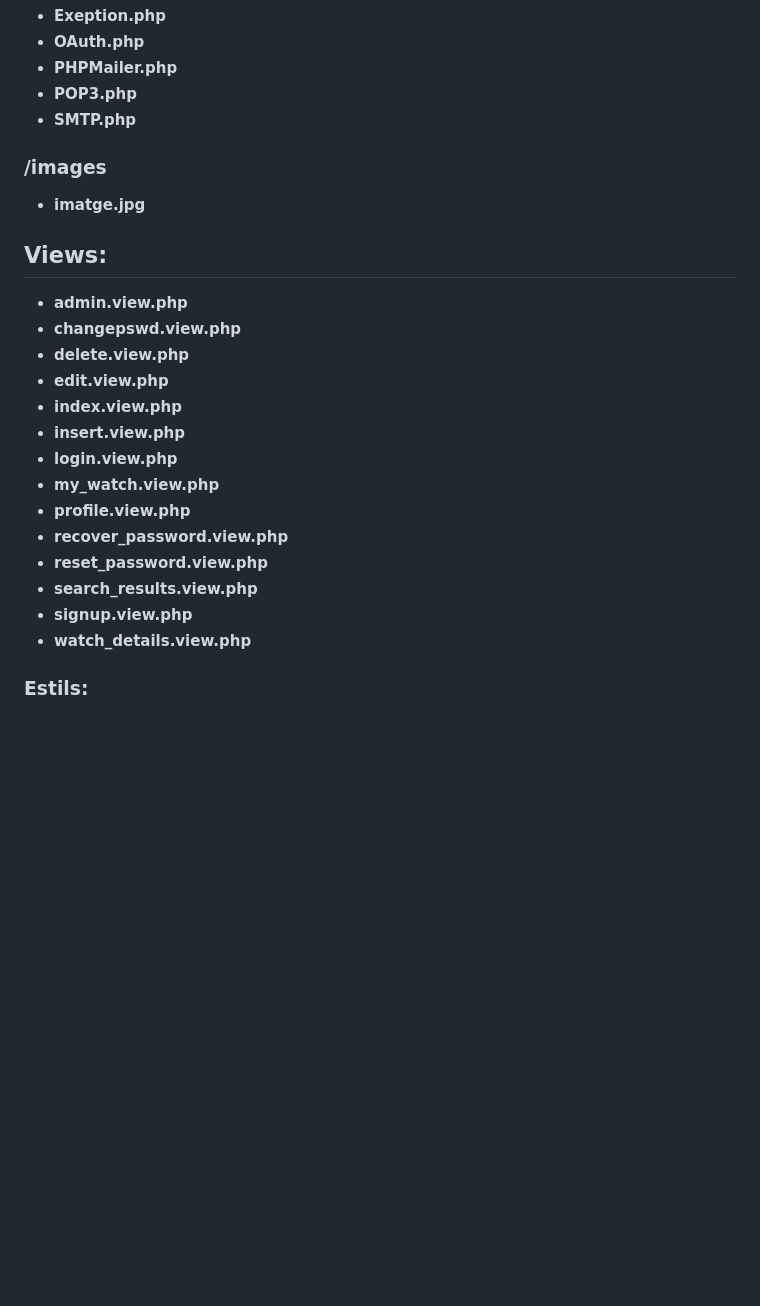
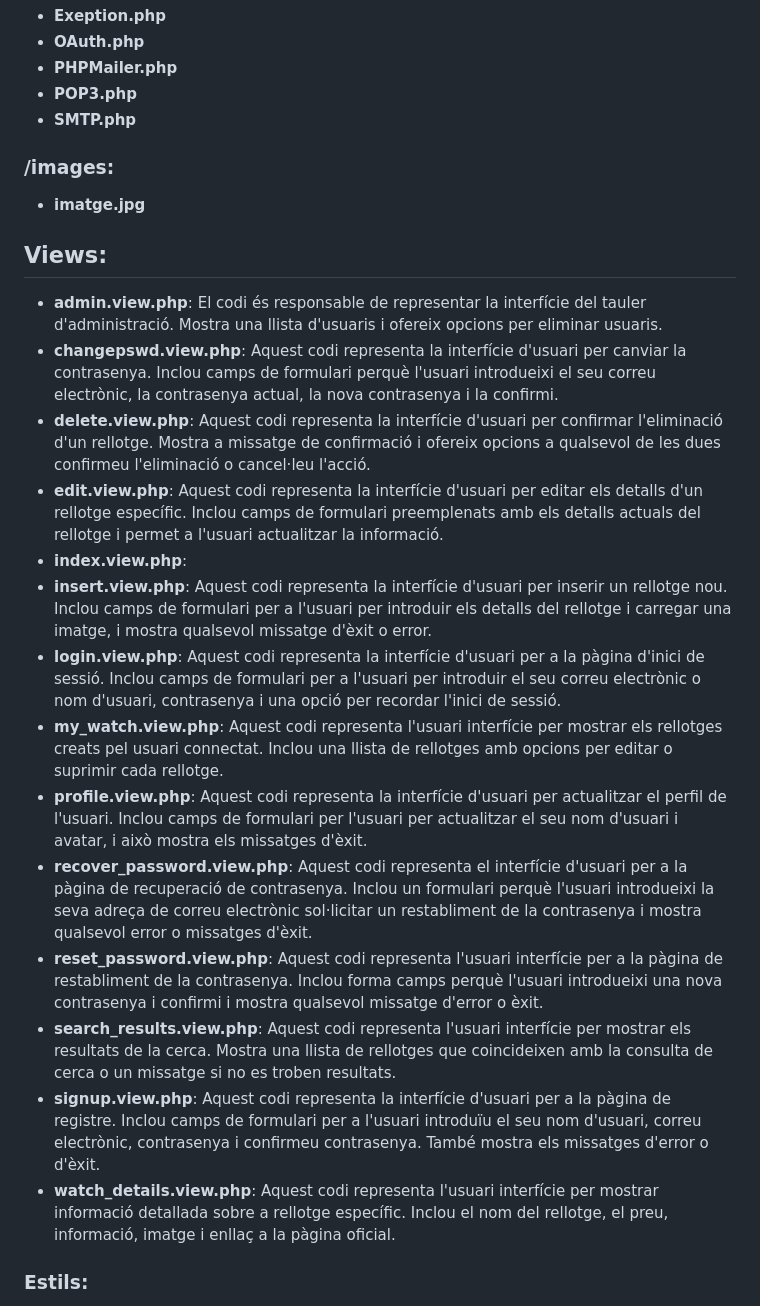
Before and after one commit to mahisumit/DAW-Desenvolupament-web-en-entorn-servidor, a Markdown page: Pràctica 05 - Social Authentication & Miscel·làniaTasca/Readme.md, the part around the change. Drawn GitHub-style; blank space fills up the shorter version.

```diff
--- a/Pràctica 05 - Social Authentication & Miscel·làniaTasca/Readme.md
+++ b/Pràctica 05 - Social Authentication & Miscel·làniaTasca/Readme.md
@@ -32,24 +32,27 @@
 - **PHPMailer.php**
 - **POP3.php**
 - **SMTP.php**
-### **/images**
+### **/images:**
 - **imatge.jpg**
 
 ## Views:
-- **admin.view.php**
-- **changepswd.view.php**
-- **delete.view.php**
-- **edit.view.php**
-- **index.view.php**
-- **insert.view.php**
-- **login.view.php**
-- **my_watch.view.php**
-- **profile.view.php**
-- **recover_password.view.php**
-- **reset_password.view.php**
-- **search_results.view.php**
-- **signup.view.php**
-- **watch_details.view.php**
+- **admin.view.php**: El codi és responsable de representar la interfície del tauler d'administració. Mostra una llista d'usuaris i ofereix opcions per eliminar usuaris.
+- **changepswd.view.php**: Aquest codi representa la interfície d'usuari per canviar la contrasenya. Inclou camps de formulari perquè l'usuari introdueixi el seu correu electrònic, la contrasenya actual, la nova contrasenya i la confirmi.
+- **delete.view.php**: Aquest codi representa la interfície d'usuari per confirmar l'eliminació d'un rellotge. Mostra a missatge de confirmació i ofereix opcions a qualsevol de les dues confirmeu l'eliminació o cancel·leu l'acció.
+- **edit.view.php**: Aquest codi representa la interfície d'usuari per editar els detalls d'un rellotge específic. Inclou camps de formulari preemplenats amb els detalls actuals del rellotge i permet a l'usuari actualitzar la informació.
+- **index.view.php**:
+- **insert.view.php**: Aquest codi representa la interfície d'usuari per inserir un rellotge nou. Inclou camps de formulari per a l'usuari per introduir els detalls del rellotge i carregar una imatge, i mostra qualsevol missatge d'èxit o error.
+- **login.view.php**: Aquest codi representa la interfície d'usuari per a la pàgina d'inici de sessió. Inclou camps de formulari per a l'usuari per introduir el seu correu electrònic o nom d'usuari, contrasenya i una opció per recordar l'inici de sessió.
+- **my_watch.view.php**: Aquest codi representa l'usuari interfície per mostrar els rellotges creats pel usuari connectat. Inclou una llista de rellotges amb opcions per editar o suprimir cada rellotge.
+- **profile.view.php**: Aquest codi representa la interfície d'usuari per actualitzar el perfil de l'usuari. Inclou camps de formulari per
+l'usuari per actualitzar el seu nom d'usuari i avatar, i això mostra els missatges d'èxit.
+- **recover_password.view.php**: Aquest codi representa el interfície d'usuari per a la pàgina de recuperació de contrasenya. Inclou un formulari perquè l'usuari introdueixi la seva adreça de correu electrònic sol·licitar un restabliment de la contrasenya i mostra qualsevol error o
+missatges d'èxit.
+- **reset_password.view.php**: Aquest codi representa l'usuari interfície per a la pàgina de restabliment de la contrasenya. Inclou forma
+camps perquè l'usuari introdueixi una nova contrasenya i confirmi i mostra qualsevol missatge d'error o èxit.
+- **search_results.view.php**: Aquest codi representa l'usuari interfície per mostrar els resultats de la cerca. Mostra una llista de rellotges que coincideixen amb la consulta de cerca o un missatge si no es troben resultats.
+- **signup.view.php**: Aquest codi representa la interfície d'usuari per a la pàgina de registre. Inclou camps de formulari per a l'usuari introduïu el seu nom d'usuari, correu electrònic, contrasenya i confirmeu contrasenya. També mostra els missatges d'error o d'èxit.
+- **watch_details.view.php**: Aquest codi representa l'usuari interfície per mostrar informació detallada sobre a rellotge específic. Inclou el nom del rellotge, el preu, informació, imatge i enllaç a la pàgina oficial.
 
 ### Estils:
 - **admin.css**: Estils per a la pàgina de admin (admin panel).
```
